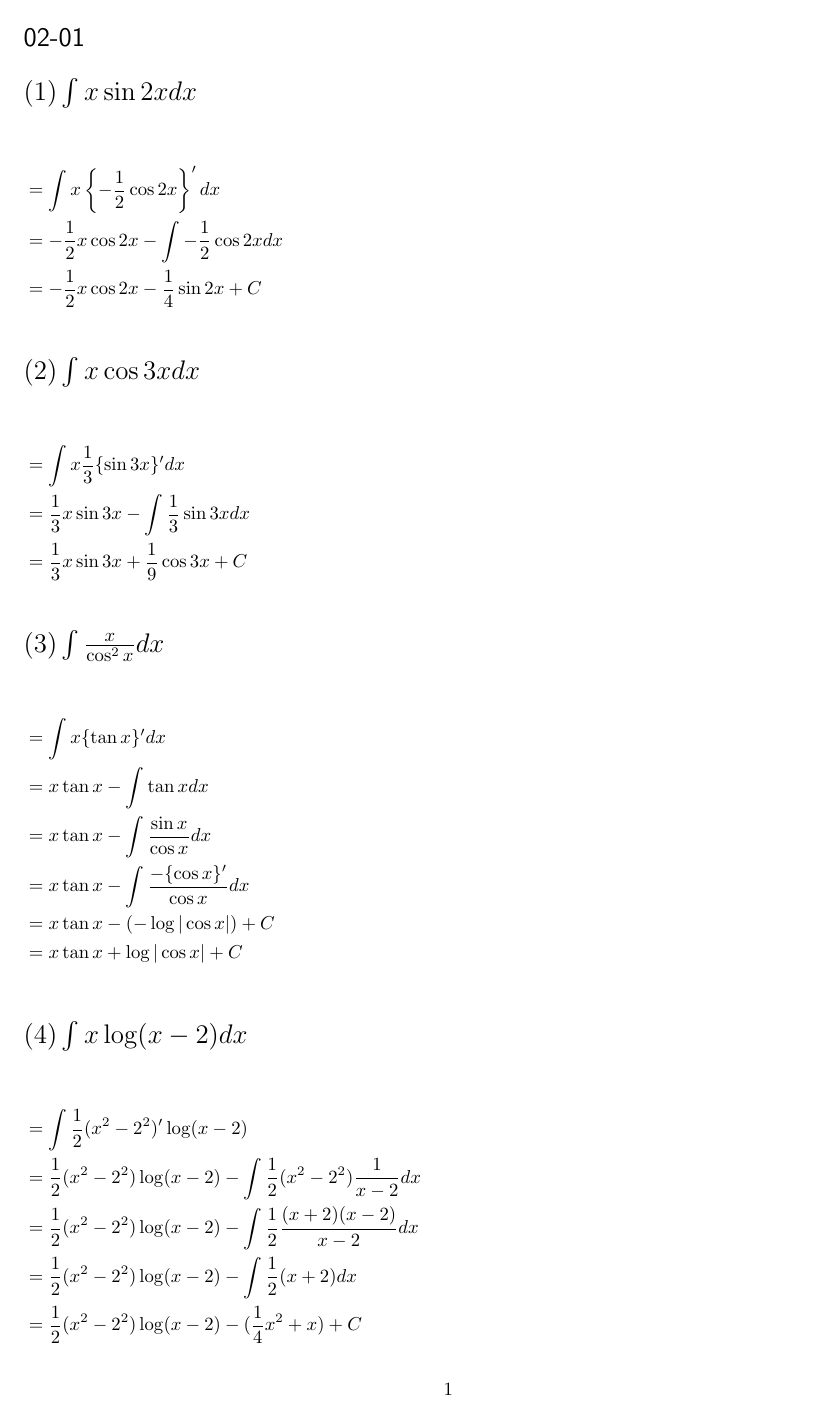
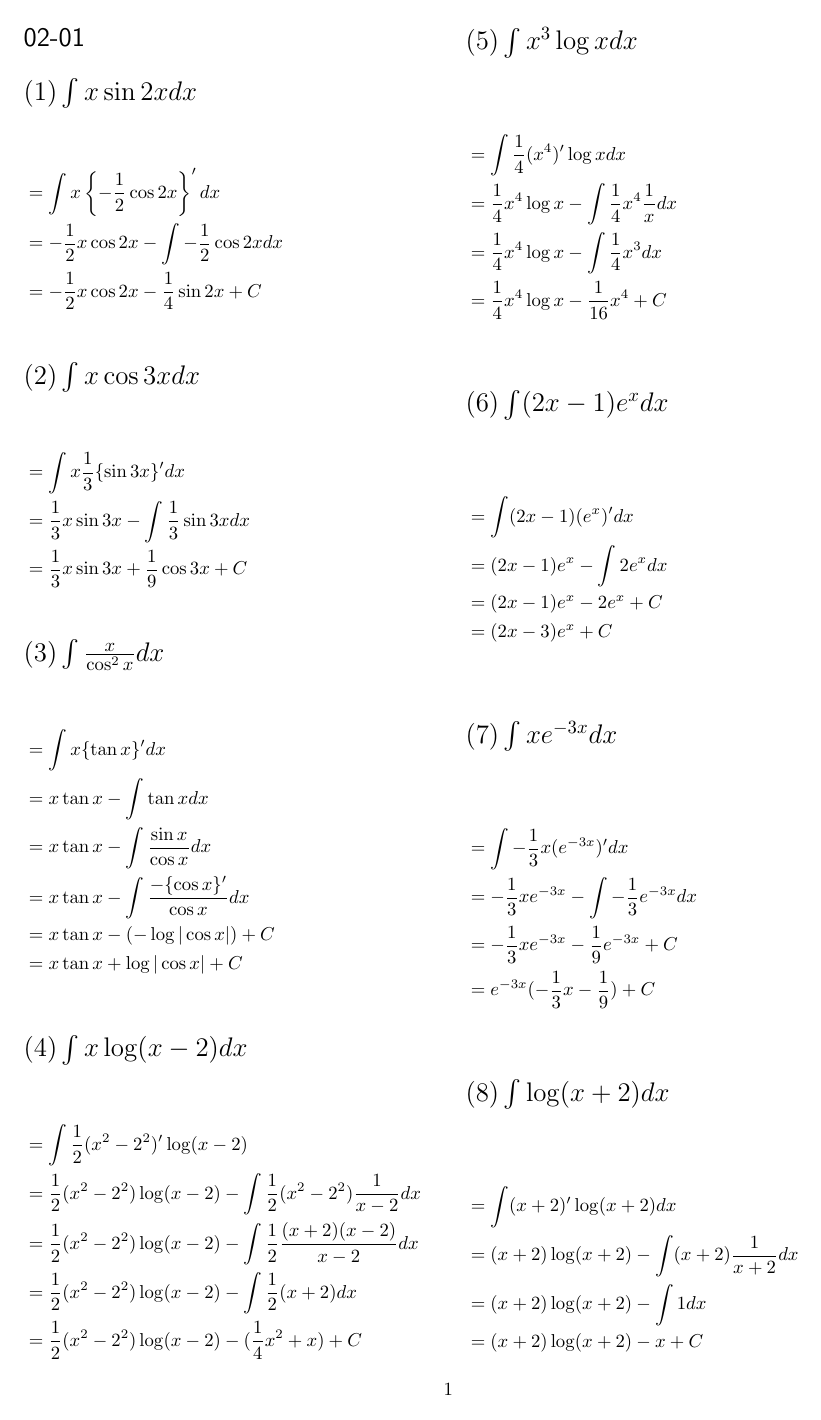
Before and after one commit to kazu-321/tex_ws, a LaTeX document (2025/解析/2/report.tex): page 1 of 6 before the commit and page 1 of 3 after it. Compiled offline with pLaTeX and dvipdfmx.

Commit message:
左右表示

```diff
--- a/2025/解析/2/report.tex
+++ b/2025/解析/2/report.tex
@@ -4,15 +4,16 @@
 \usepackage{subcaption}
 \usepackage{listings,jvlisting}
 \usepackage{url}
+\usepackage{multicol}
 % 数式
 \usepackage{amsmath,amsfonts}
 \usepackage{bm}
 % 画像
 \usepackage[dvipdfmx]{graphicx}
 \lstset{
-  stringstyle={	tfamily},
-  commentstyle={	tfamily},
-  basicstyle={	tfamily},
+  stringstyle={tfamily},
+  commentstyle={tfamily},
+  basicstyle={tfamily},
   columns=fixed,
   frame={tb},
   breaklines=true,
@@ -29,22 +30,11 @@
 }
 \usepackage{geometry}
 \geometry{left=25mm,right=25mm,top=20mm,bottom=20mm}
-\usepackage{enumitem}
-\usepackage{float}
-\usepackage{tikz}
-\usetikzlibrary{shapes.geometric, arrows,positioning}
-\tikzstyle{startstop} = [rectangle, rounded corners, minimum width=3cm, minimum height=1cm,text centered, draw=black, fill=red!20]
-\tikzstyle{process0} = [rectangle, minimum width=3cm, minimum height=1cm, text centered, draw=black, fill=red!20]
-\tikzstyle{process1} = [rectangle, minimum width=3cm, minimum height=1cm, text centered, draw=black, fill=blue!20]
-\tikzstyle{process2} = [rectangle, minimum width=3cm, minimum height=1cm, text centered, draw=black, fill=orange!30]
-\tikzstyle{process3} = [rectangle, minimum width=3cm, minimum height=1cm, text centered, draw=black, fill=green!30]
-\tikzstyle{arrow} = [thick,->,>=stealth]
-\tikzstyle{io} = [trapezium, trapezium left angle=70, trapezium right angle=110, minimum width=3cm, minimum height=1cm, text centered, draw=black, fill=pink!40]
-\title{解析学 02課題}
-\date{2025-04-16}
-\author{橋本 千聡}
 \begin{document}
-\section*{02-01}\section*{$(1) \int x\sin 2x dx$}
+\begin{multicols}{2}
+
+\section*{02-01}
+\section*{$(1) \int x\sin 2x dx$}
 \begin{flalign*}
   &= \int x\left\{-\frac{1}{2}\cos 2x\right\}' dx &&\\
   &= -\frac{1}{2}x\cos 2x - \int -\frac{1}{2}\cos 2x dx &&\\
@@ -76,7 +66,6 @@
   &= \frac{1}{2}(x^2-2^2)\log(x-2) - \int \frac{1}{2}(x+2) dx &&\\
   &= \frac{1}{2}(x^2-2^2)\log(x-2) - (\frac{1}{4}x^2 + x) + C
 \end{flalign*}
-\newpage
 
 \section*{$(5) \int x^3\log x dx$}
 \begin{flalign*}
```
Also changed, not shown: 2025/解析/2/out/report.pdf, 2025/解析/2/report.tex (9 more changed lines).
